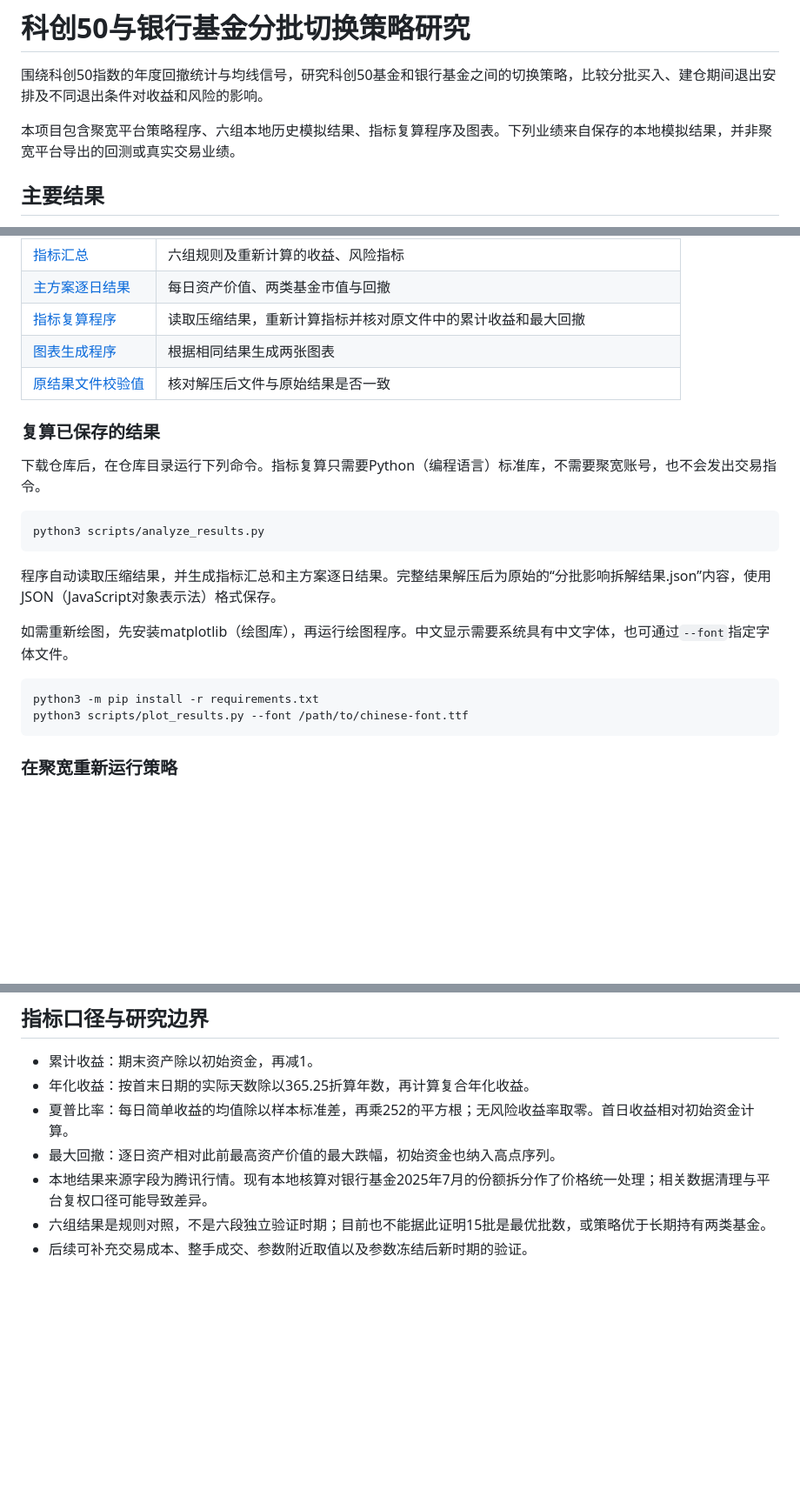
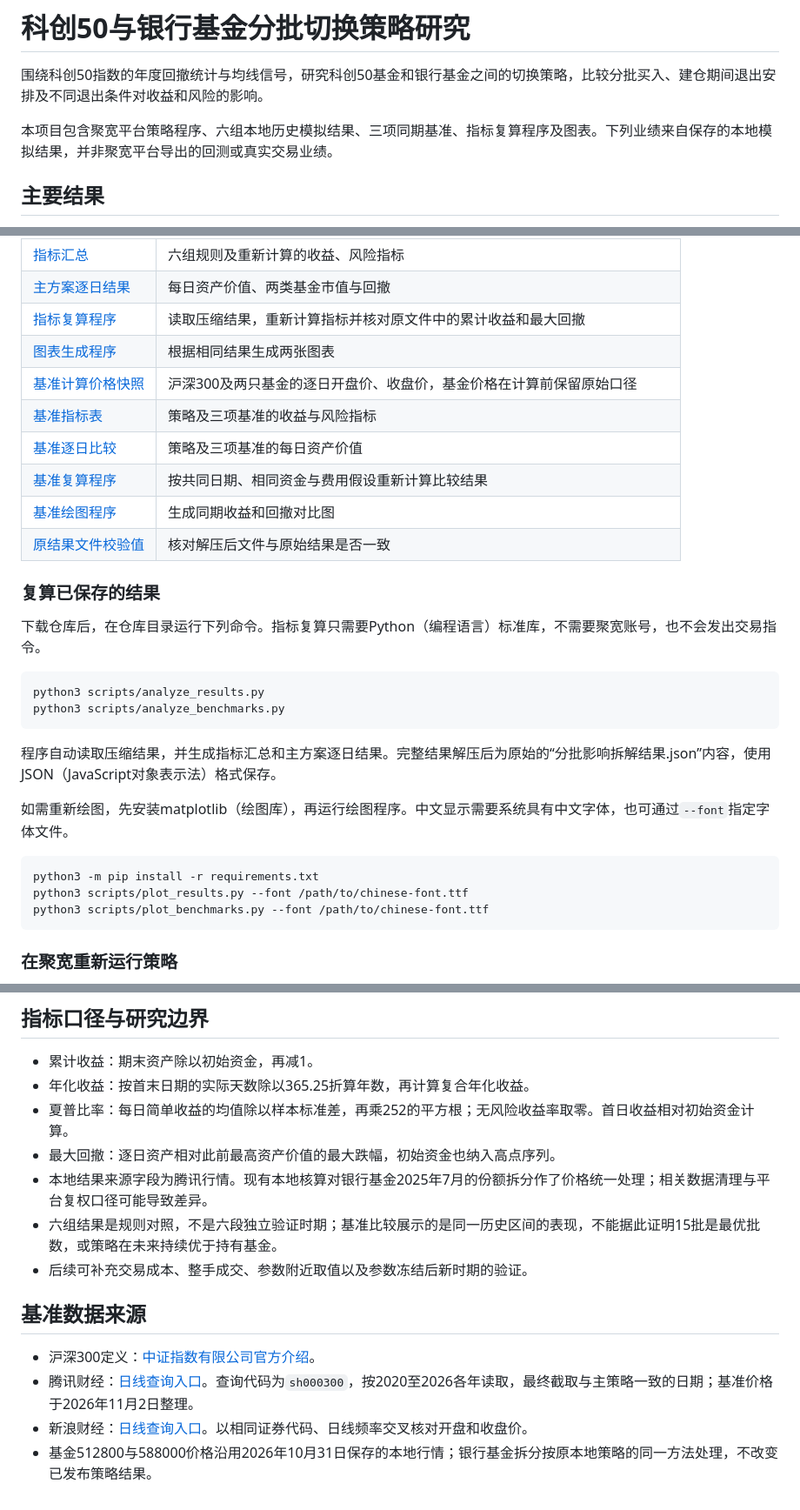
Before and after one commit to QileNiu/star50-bank-strategy, a Markdown page: README.md, 3 parts joined by grey strips. Shown at 87% size. GitHub-like rendering; blank space fills up the shorter version.

````diff
--- a/README.md
+++ b/README.md
@@ -2,7 +2,7 @@
 
 围绕科创50指数的年度回撤统计与均线信号，研究科创50基金和银行基金之间的切换策略，比较分批买入、建仓期间退出安排及不同退出条件对收益和风险的影响。
 
-本项目包含聚宽平台策略程序、六组本地历史模拟结果、指标复算程序及图表。下列业绩来自保存的本地模拟结果，并非聚宽平台导出的回测或真实交易业绩。
+本项目包含聚宽平台策略程序、六组本地历史模拟结果、三项同期基准、指标复算程序及图表。下列业绩来自保存的本地模拟结果，并非聚宽平台导出的回测或真实交易业绩。
 
 ## 主要结果
 
@@ -70,6 +91,11 @@
 | [主方案逐日结果](results/main_daily.csv) | 每日资产价值、两类基金市值与回撤 |
 | [指标复算程序](scripts/analyze_results.py) | 读取压缩结果，重新计算指标并核对原文件中的累计收益和最大回撤 |
 | [图表生成程序](scripts/plot_results.py) | 根据相同结果生成两张图表 |
+| [基准计算价格快照](results/benchmark_prices.csv.gz) | 沪深300及两只基金的逐日开盘价、收盘价，基金价格在计算前保留原始口径 |
+| [基准指标表](results/benchmark_summary.csv) | 策略及三项基准的收益与风险指标 |
+| [基准逐日比较](results/benchmark_daily.csv) | 策略及三项基准的每日资产价值 |
+| [基准复算程序](scripts/analyze_benchmarks.py) | 按共同日期、相同资金与费用假设重新计算比较结果 |
+| [基准绘图程序](scripts/plot_benchmarks.py) | 生成同期收益和回撤对比图 |
 | [原结果文件校验值](results/original_sha256.txt) | 核对解压后文件与原始结果是否一致 |
 
 ### 复算已保存的结果
@@ -78,6 +104,7 @@
 
 ```bash
 python3 scripts/analyze_results.py
+python3 scripts/analyze_benchmarks.py
 ```
 
 程序自动读取压缩结果，并生成指标汇总和主方案逐日结果。完整结果解压后为原始的“分批影响拆解结果.json”内容，使用JSON（JavaScript对象表示法）格式保存。
@@ -87,6 +114,7 @@ python3 scripts/analyze_results.py
 ```bash
 python3 -m pip install -r requirements.txt
 python3 scripts/plot_results.py --font /path/to/chinese-font.ttf
+python3 scripts/plot_benchmarks.py --font /path/to/chinese-font.ttf
 ```
 
 ### 在聚宽重新运行策略
@@ -102,5 +130,12 @@ python3 scripts/plot_results.py --font /path/to/chinese-font.ttf
 - 夏普比率：每日简单收益的均值除以样本标准差，再乘252的平方根；无风险收益率取零。首日收益相对初始资金计算。
 - 最大回撤：逐日资产相对此前最高资产价值的最大跌幅，初始资金也纳入高点序列。
 - 本地结果来源字段为腾讯行情。现有本地核算对银行基金2025年7月的份额拆分作了价格统一处理；相关数据清理与平台复权口径可能导致差异。
-- 六组结果是规则对照，不是六段独立验证时期；目前也不能据此证明15批是最优批数，或策略优于长期持有两类基金。
+- 六组结果是规则对照，不是六段独立验证时期；基准比较展示的是同一历史区间的表现，不能据此证明15批是最优批数，或策略在未来持续优于持有基金。
 - 后续可补充交易成本、整手成交、参数附近取值以及参数冻结后新时期的验证。
+
+## 基准数据来源
+
+- 沪深300定义：[中证指数有限公司官方介绍](https://oss-ch.csindex.com.cn/static/html/csindex/public/uploads/indices/detail/files/zh_CN/000300factsheet.pdf)。
+- 腾讯财经：[日线查询入口](https://web.ifzq.gtimg.cn/appstock/app/fqkline/get)。查询代码为`sh000300`，按2020至2026各年读取，最终截取与主策略一致的日期；基准价格于2026年11月2日整理。
+- 新浪财经：[日线查询入口](https://money.finance.sina.com.cn/quotes_service/api/json_v2.php/CN_MarketData.getKLineData)。以相同证券代码、日线频率交叉核对开盘和收盘价。
+- 基金512800与588000价格沿用2026年10月31日保存的本地行情；银行基金拆分按原本地策略的同一方法处理，不改变已发布策略结果。
````
Also changed, not shown: other parts of README.md (+22 -1 lines), figures/benchmark_comparison.png (added), 5 other files.
